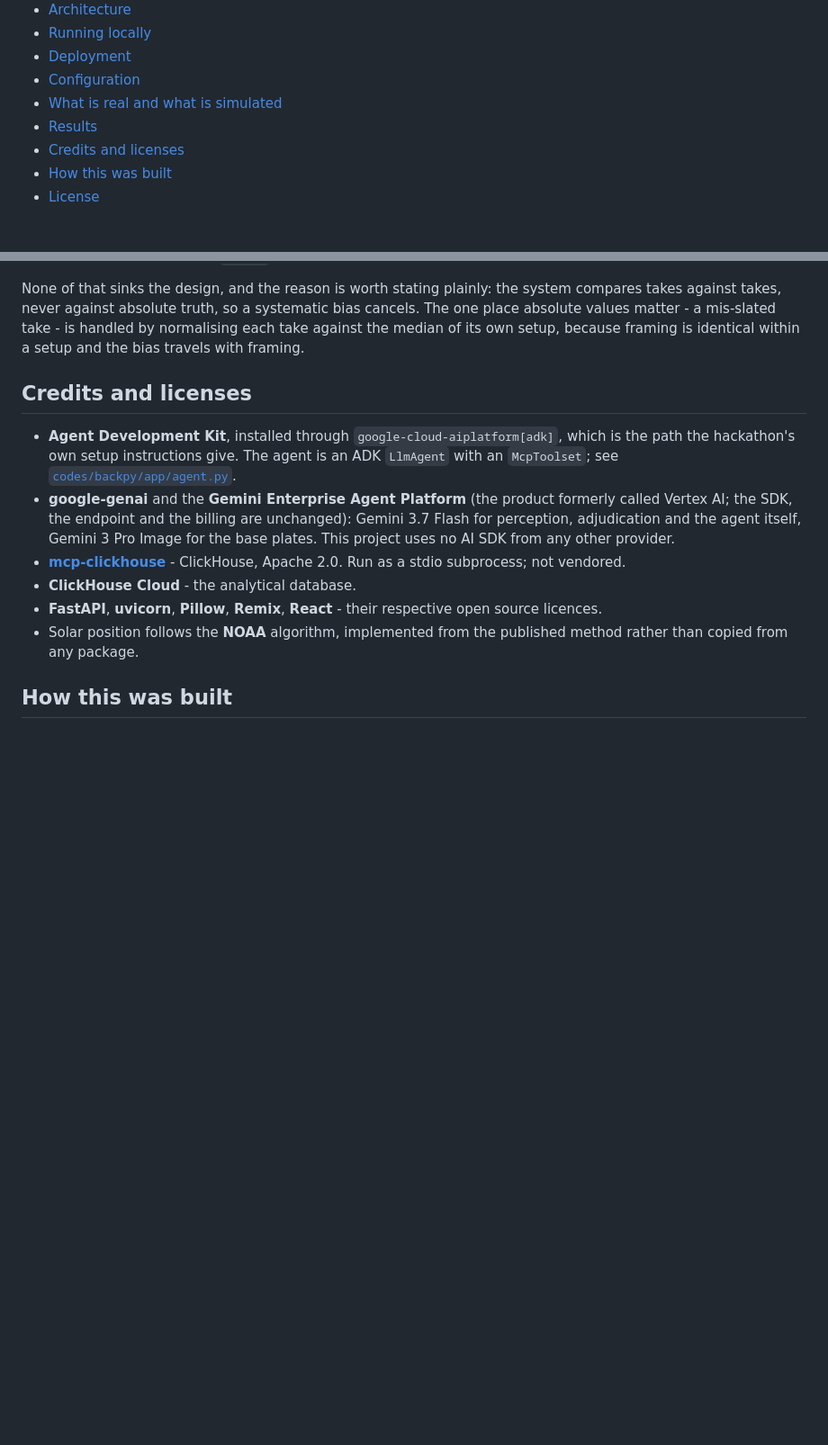
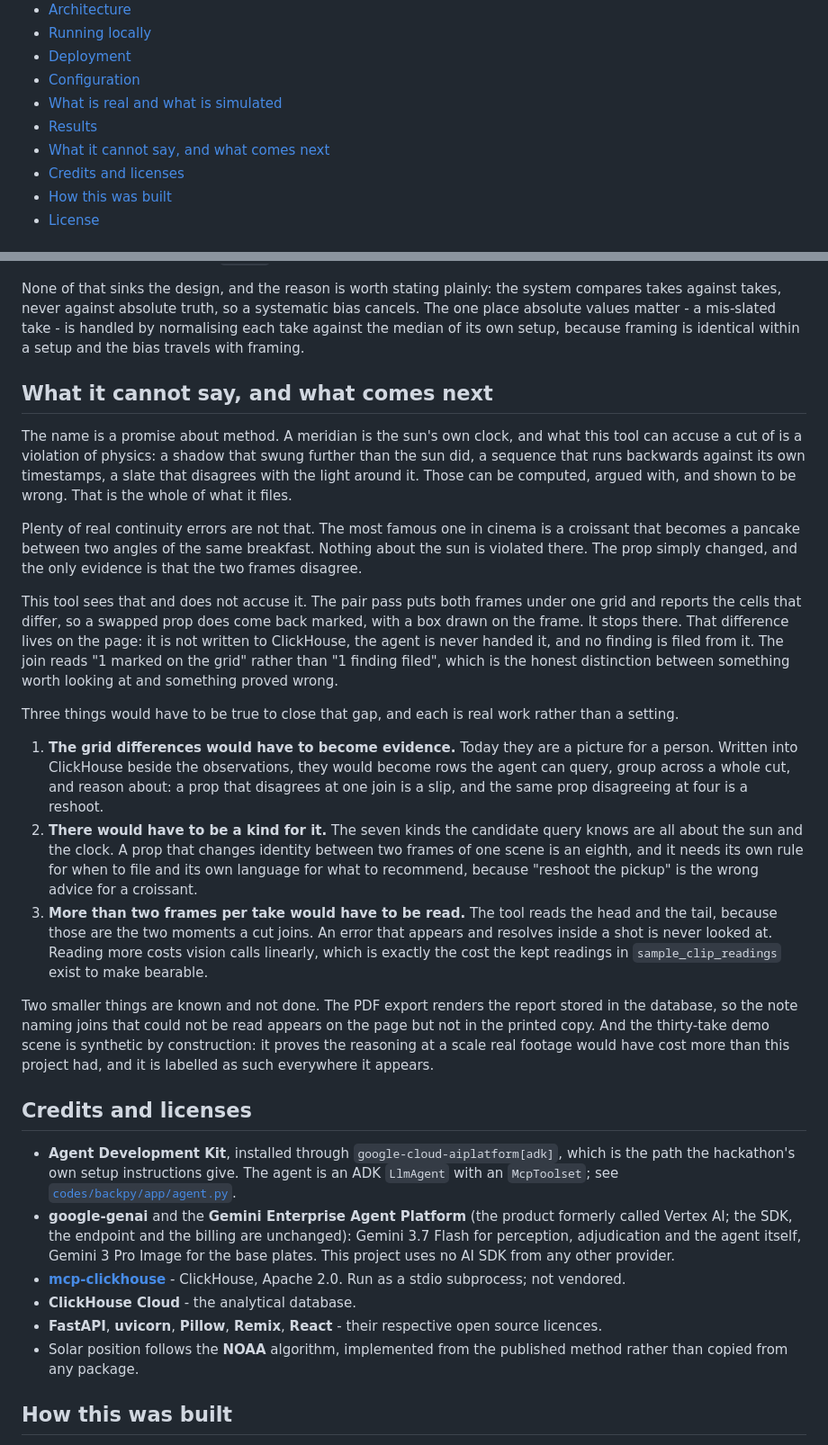
Before and after one commit to eziedutech/cinemeridian, a Markdown page: README.md, 2 parts joined by grey strips. Shown at 90% size. GitHub-like rendering; blank space fills up the shorter version.

Commit message:
Say what this tool will not accuse a cut of
The name is a promise about method. What it files is a violation of
physics, because that is what can be computed and argued with. The most
famous continuity error in cinema is a croissant that becomes a pancake
between two angles, and nothing about the sun is violated there.

The tool already sees it: the pair pass marks the cell and draws the box.
It stops there, and the join reads marked rather than filed. That is the
honest distinction, and a reader deserves to find it written down rather
than discover it.

Says what closing the gap would actually take: the grid differences
written to ClickHouse so they become evidence the agent can query, an
eighth kind with its own rule and its own advice, and more than two
frames per take. Also records the two smaller known gaps, the PDF export
and the synthetic scene.

```diff
--- a/README.md
+++ b/README.md
@@ -24,6 +24,7 @@ Built for **Agentic Cinema: The Blockbuster Hackathon**, ClickHouse track.
 - [Configuration](#configuration)
 - [What is real and what is simulated](#what-is-real-and-what-is-simulated)
 - [Results](#results)
+- [What it cannot say, and what comes next](#what-it-cannot-say-and-what-comes-next)
 - [Credits and licenses](#credits-and-licenses)
 - [How this was built](#how-this-was-built)
 - [License](#license)
@@ -606,6 +607,54 @@ systematic bias cancels. The one place absolute values matter - a mis-slated
 take - is handled by normalising each take against the median of its own setup,
 because framing is identical within a setup and the bias travels with framing.
 
+## What it cannot say, and what comes next
+
+The name is a promise about method. A meridian is the sun's own clock, and what
+this tool can accuse a cut of is a violation of physics: a shadow that swung
+further than the sun did, a sequence that runs backwards against its own
+timestamps, a slate that disagrees with the light around it. Those can be
+computed, argued with, and shown to be wrong. That is the whole of what it
+files.
+
+Plenty of real continuity errors are not that. The most famous one in cinema is
+a croissant that becomes a pancake between two angles of the same breakfast.
+Nothing about the sun is violated there. The prop simply changed, and the only
+evidence is that the two frames disagree.
+
+This tool sees that and does not accuse it. The pair pass puts both frames under
+one grid and reports the cells that differ, so a swapped prop does come back
+marked, with a box drawn on the frame. It stops there. That difference lives on
+the page: it is not written to ClickHouse, the agent is never handed it, and no
+finding is filed from it. The join reads "1 marked on the grid" rather than
+"1 finding filed", which is the honest distinction between something worth
+looking at and something proved wrong.
+
+Three things would have to be true to close that gap, and each is real work
+rather than a setting.
+
+1. **The grid differences would have to become evidence.** Today they are a
+   picture for a person. Written into ClickHouse beside the observations, they
+   would become rows the agent can query, group across a whole cut, and reason
+   about: a prop that disagrees at one join is a slip, and the same prop
+   disagreeing at four is a reshoot.
+2. **There would have to be a kind for it.** The seven kinds the candidate
+   query knows are all about the sun and the clock. A prop that changes identity
+   between two frames of one scene is an eighth, and it needs its own rule for
+   when to file and its own language for what to recommend, because "reshoot the
+   pickup" is the wrong advice for a croissant.
+3. **More than two frames per take would have to be read.** The tool reads the
+   head and the tail, because those are the two moments a cut joins. An error
+   that appears and resolves inside a shot is never looked at. Reading more
+   costs vision calls linearly, which is exactly the cost the kept readings in
+   `sample_clip_readings` exist to make bearable.
+
+Two smaller things are known and not done. The PDF export renders the report
+stored in the database, so the note naming joins that could not be read appears
+on the page but not in the printed copy. And the thirty-take demo scene is
+synthetic by construction: it proves the reasoning at a scale real footage would
+have cost more than this project had, and it is labelled as such everywhere it
+appears.
+
 ## Credits and licenses
 
 - **Agent Development Kit**, installed through
```
